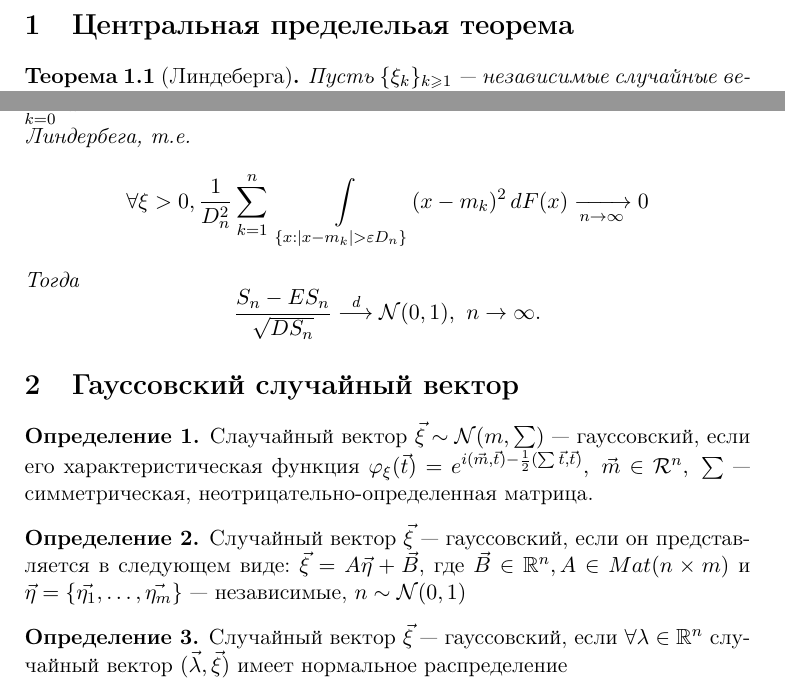
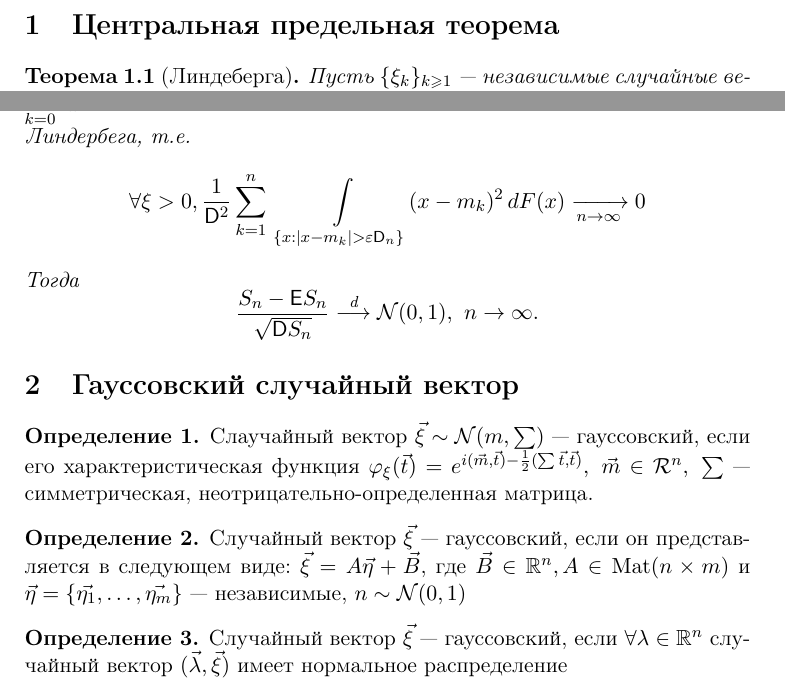
Before and after one commit to mipt-diht/mipt-latex-fall2018-queize, a LaTeX document (tex2.tex): two parts of page 1 of 3, joined at a grey line, cut so that both start at the same text. Compiled offline with pdfLaTeX.

Commit message:
Update tex2.tex

```diff
--- a/tex2.tex
+++ b/tex2.tex
@@ -5,12 +5,13 @@
 \usepackage{amsthm}
 \usepackage{gensymb}
 \usepackage{amssymb}
-
+\usepackage{dsfont}
+\DeclareMathOperator{\mat}{Mat}
 \usepackage[russian]{babel}
 \usepackage[
 left	= 1cm,
 right	= 1cm,
-top	= 1cm,
+top		= 1cm,
 bottom	= 2cm
 ]{geometry}
 \newcounter{abc}
@@ -23,18 +24,18 @@ bottom	= 2cm
 
 \begin{document}
 
-\section{Центральная пределельая теорема}
+\section{Центральная предельная теорема}
 	\begin{theorem}[Линдеберга]
-	 Пусть $\{\xi_k\}_{k \geqslant 1}$~--- независимые случайные величины, $E\xi_k^2 <+ \infty,~\forall k$, обозначим $m_k=E\xi_k,~\delta_k^2=D\xi_k;~S_n=\sum\limits_{i=1}^{n}S_i;~D_n^2 = \sum\limits_{k=0}^{n}\delta_k^2$ и $F(x)$~--- функция распределения $\xi_k$. Пусть выполнено условие Линдербега, т.е.
-	 $$\forall\xi>0,\frac{1}{D_n^2}\sum\limits_{k=1}^{n}~ \int\limits_{\{x:\mid x-m_k\mid >\varepsilon D_n\}} (x-m_k)^2\,dF(x) \xrightarrow[n \rightarrow \infty]{} 0 $$
-	 Тогда  $$ \frac{S_n-ES_n}{\sqrt{DS_n}}\overset{\text{d}}{\longrightarrow} \mathcal{N} (0,1),~n \rightarrow \infty.$$
+	 Пусть $\{\xi_k\}_{k \geqslant 1}$~--- независимые случайные величины, $\mathsf{E} \xi_k^2 <+ \infty,~\forall k$, обозначим $m_k=\mathsf{E} \xi_k,~\delta_k^2=\mathsf{D} \xi_k;~S_n=\sum\limits_{i=1}^{n}S_i;~\mathsf{D}_n^2 = \sum\limits_{k=0}^{n}\delta_k^2$ и $F(x)$~--- функция распределения $\xi_k$. Пусть выполнено условие Линдербега, т.е.
+	 $$\forall\xi>0,\frac{1}{\mathsf{D}^2}\sum\limits_{k=1}^{n}~ \int\limits_{\{x:\mid x-m_k\mid >\varepsilon \mathsf{D}_n\}} (x-m_k)^2\,dF(x) \xrightarrow[n \rightarrow \infty]{} 0 $$
+	 Тогда  $$ \frac{S_n-\mathsf{E}S_n}{\sqrt{\mathsf{D}S_n}}\overset{\text{d}}{\longrightarrow} \mathcal{N} (0,1),~n \rightarrow \infty.$$
 	\end{theorem}
 	\section{Гауссовский случайный вектор}
 	\begin{definition}
-Слаучайный вектор $\vec{\xi} \sim \mathcal{N}(m,\sum)$~--- гауссовский, если его характеристическая функция $\varphi_\xi(\vec{t})=e^{i(\vec{m},\vec{t}) -\frac{1}{2}(\sum\vec{t},\vec{t})},~\vec{m} \in \mathcal{R}^n,~\sum$~--- симметрическая, неотрицательно-определенная матрица.
+Слаучайный вектор $\vec{\xi}\sim \mathcal{N}(m,\sum)$~--- гауссовский, если его характеристическая функция $\varphi_\xi(\vec{t})=e^{i(\vec{m},\vec{t}) -\frac{1}{2}(\sum\vec{t},\vec{t})},~\vec{m} \in \mathcal{R}^n,~\sum$~--- симметрическая, неотрицательно-определенная матрица.
 	\end{definition}
 	\begin{definition}
-Случайный вектор $\vec{\xi}$~--- гауссовский, если он представляется в следующем виде: $\vec{\xi} = A\vec{\eta} + \vec{B}$, где $\vec{B} \in \mathbb{R}^n,A \in Mat(n \times m)$ и $\vec{\eta} = \{\vec{\eta_1}, \ldots,\vec{\eta_m} \}$~--- независимые, $n \sim \mathcal{N}(0,1)$
+Случайный вектор $\vec{\xi}$~--- гауссовский, если он представляется в следующем виде: $\vec{\xi} = A\vec{\eta} + \vec{B}$, где $\vec{B} \in \mathbb{R}^n,A \in \mat (n\times m)$ и $\vec{\eta} = \{\vec{\eta_1}, \ldots,\vec{\eta_m} \}$~--- независимые, $n \sim \mathcal{N}(0,1)$
 	\end{definition}
 	\begin{definition}
 Случайный вектор $\vec{\xi}$~--- гауссовский, если $\forall \lambda \in \mathbb{R}^n$ случайный вектор $(\vec{\lambda}, \vec{\xi})$ имеет нормальное распределение
```
Also changed, not shown: tex2.tex (8 more changed lines).
